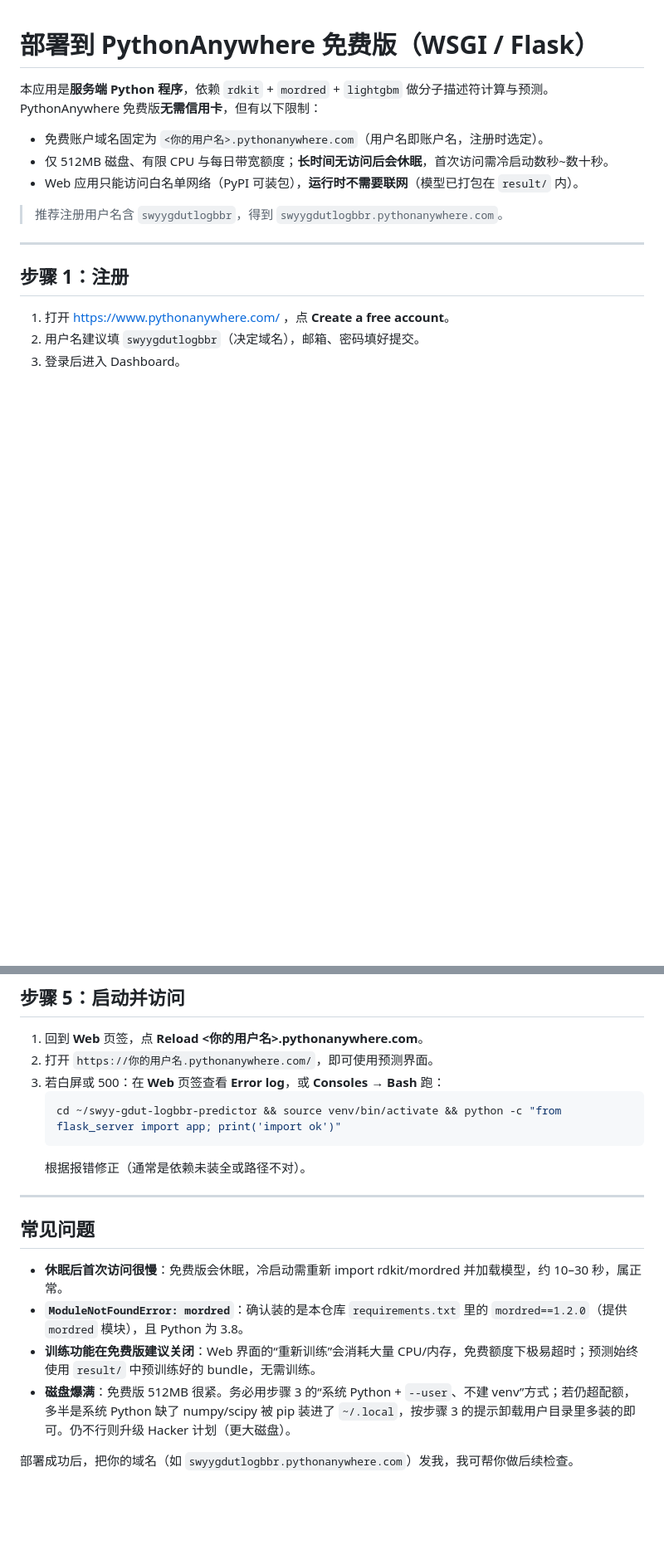
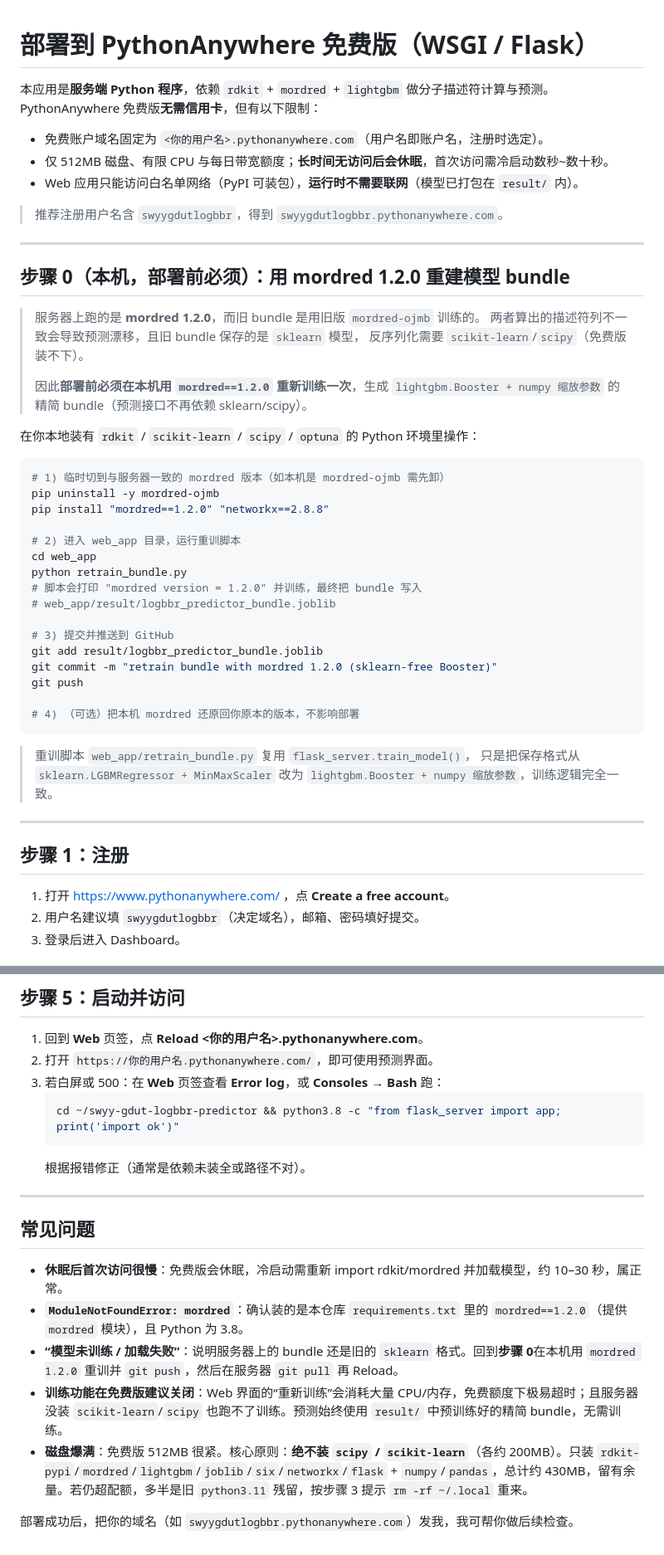
Before and after one commit to wxw4711-sys/swyy-gdut-logbbr-predictor, a Markdown page: web_app/DEPLOY_PYTHONANYWHERE.md, 2 parts joined by grey strips. Shown at 83% size. Rendered like a GitHub page; blank space fills up the shorter version.

````diff
--- a/web_app/DEPLOY_PYTHONANYWHERE.md
+++ b/web_app/DEPLOY_PYTHONANYWHERE.md
@@ -8,6 +8,42 @@ PythonAnywhere 免费版**无需信用卡**，但有以下限制：
 - Web 应用只能访问白名单网络（PyPI 可装包），**运行时不需要联网**（模型已打包在 `result/` 内）。
 
 > 推荐注册用户名含 `swyygdutlogbbr`，得到 `swyygdutlogbbr.pythonanywhere.com`。
+
+---
+
+## 步骤 0（本机，部署前必须）：用 mordred 1.2.0 重建模型 bundle
+
+> 服务器上跑的是 **mordred 1.2.0**，而旧 bundle 是用旧版 `mordred-ojmb` 训练的。
+> 两者算出的描述符列不一致会导致预测漂移，且旧 bundle 保存的是 `sklearn` 模型，
+> 反序列化需要 `scikit-learn`/`scipy`（免费版装不下）。
+>
+> 因此**部署前必须在本机用 `mordred==1.2.0` 重新训练一次**，生成
+> `lightgbm.Booster + numpy 缩放参数` 的精简 bundle（预测接口不再依赖 sklearn/scipy）。
+
+在你本地装有 `rdkit` / `scikit-learn` / `scipy` / `optuna` 的 Python 环境里操作：
+
+```bash
+# 1) 临时切到与服务器一致的 mordred 版本（如本机是 mordred-ojmb 需先卸）
+pip uninstall -y mordred-ojmb
+pip install "mordred==1.2.0" "networkx==2.8.8"
+
+# 2) 进入 web_app 目录，运行重训脚本
+cd web_app
+python retrain_bundle.py
+# 脚本会打印 "mordred version = 1.2.0" 并训练，最终把 bundle 写入
+# web_app/result/logbbr_predictor_bundle.joblib
+
+# 3) 提交并推送到 GitHub
+git add result/logbbr_predictor_bundle.joblib
+git commit -m "retrain bundle with mordred 1.2.0 (sklearn-free Booster)"
+git push
+
+# 4) （可选）把本机 mordred 还原回你原本的版本，不影响部署
+```
+
+> 重训脚本 `web_app/retrain_bundle.py` 复用 `flask_server.train_model()`，
+> 只是把保存格式从 `sklearn.LGBMRegressor + MinMaxScaler` 改为
+> `lightgbm.Booster + numpy 缩放参数`，训练逻辑完全一致。
 
 ---
 
@@ -87,7 +118,7 @@ python3.8 -c "import rdkit, mordred, lightgbm, flask; print('OK', mordred.__vers
 2. 打开 `https://你的用户名.pythonanywhere.com/`，即可使用预测界面。
 3. 若白屏或 500：在 **Web** 页签查看 **Error log**，或 **Consoles → Bash** 跑：
    ```bash
-   cd ~/swyy-gdut-logbbr-predictor && source venv/bin/activate && python -c "from flask_server import app; print('import ok')"
+   cd ~/swyy-gdut-logbbr-predictor && python3.8 -c "from flask_server import app; print('import ok')"
    ```
    根据报错修正（通常是依赖未装全或路径不对）。
 
@@ -96,7 +127,8 @@ python3.8 -c "import rdkit, mordred, lightgbm, flask; print('OK', mordred.__vers
 ## 常见问题
 - **休眠后首次访问很慢**：免费版会休眠，冷启动需重新 import rdkit/mordred 并加载模型，约 10–30 秒，属正常。
 - **`ModuleNotFoundError: mordred`**：确认装的是本仓库 `requirements.txt` 里的 `mordred==1.2.0`（提供 `mordred` 模块），且 Python 为 3.8。
-- **训练功能在免费版建议关闭**：Web 界面的“重新训练”会消耗大量 CPU/内存，免费额度下极易超时；预测始终使用 `result/` 中预训练好的 bundle，无需训练。
-- **磁盘爆满**：免费版 512MB 很紧。务必用步骤 3 的“系统 Python + `--user`、不建 venv”方式；若仍超配额，多半是系统 Python 缺了 numpy/scipy 被 pip 装进了 `~/.local`，按步骤 3 的提示卸载用户目录里多装的即可。仍不行则升级 Hacker 计划（更大磁盘）。
+- **“模型未训练 / 加载失败”**：说明服务器上的 bundle 还是旧的 `sklearn` 格式。回到**步骤 0**在本机用 `mordred 1.2.0` 重训并 `git push`，然后在服务器 `git pull` 再 Reload。
+- **训练功能在免费版建议关闭**：Web 界面的“重新训练”会消耗大量 CPU/内存，免费额度下极易超时；且服务器没装 `scikit-learn`/`scipy` 也跑不了训练。预测始终使用 `result/` 中预训练好的精简 bundle，无需训练。
+- **磁盘爆满**：免费版 512MB 很紧。核心原则：**绝不装 `scipy` / `scikit-learn`**（各约 200MB）。只装 `rdkit-pypi`/`mordred`/`lightgbm`/`joblib`/`six`/`networkx`/`flask` + `numpy`/`pandas`，总计约 430MB，留有余量。若仍超配额，多半是旧 `python3.11` 残留，按步骤 3 提示 `rm -rf ~/.local` 重来。
 
 部署成功后，把你的域名（如 `swyygdutlogbbr.pythonanywhere.com`）发我，我可帮你做后续检查。
````
Also changed, not shown: other parts of web_app/DEPLOY_PYTHONANYWHERE.md (+23 -28 lines).
